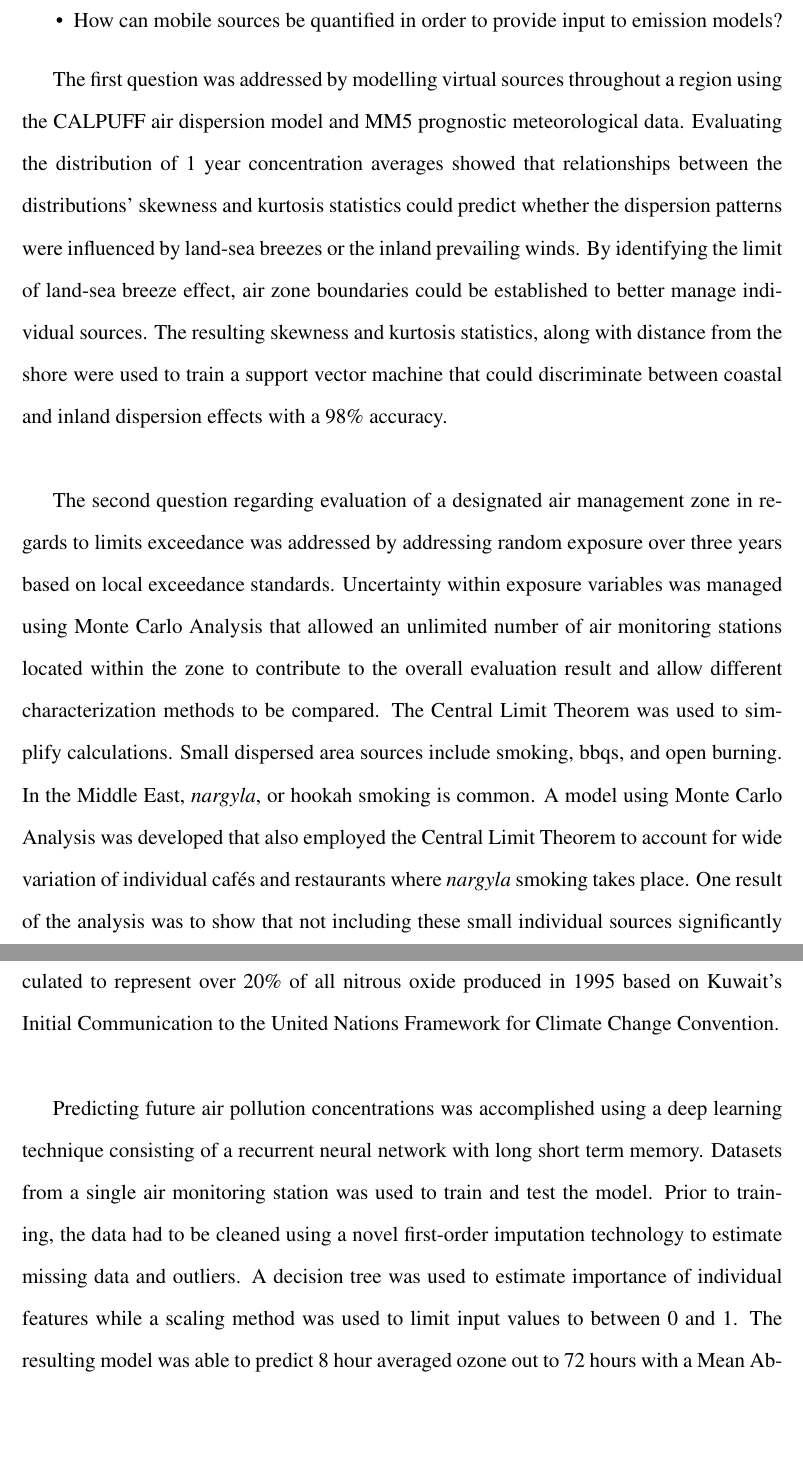
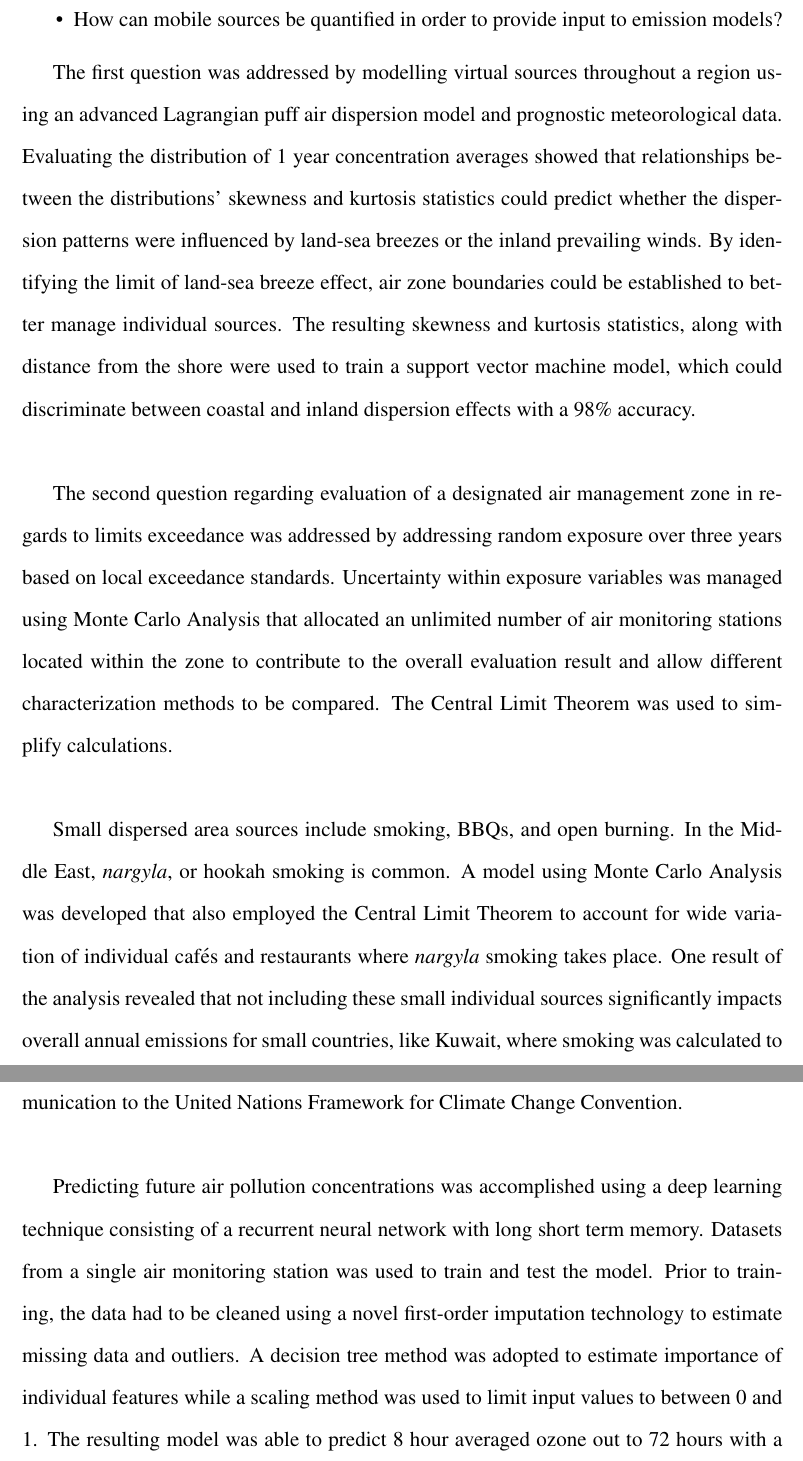
Before and after one commit to bfree67/PhDThesis, a LaTeX thesis (Brian_Freeman_2018_PhD.tex, which reads PhD_02_Abstract.tex): two parts of pages 14 and 15 of 200, joined at a grey line, cut so that both start at the same text, the shorter picture padded with empty space. Compiled offline with pdfLaTeX.

Commit message:
Add files via upload

```diff
--- a/PhD_02_Abstract.tex
+++ b/PhD_02_Abstract.tex
@@ -16,16 +17,18 @@ The novel methods developed as a result of this research combined ambient air mo
 \item{How can mobile sources be quantified in order to provide input to emission models?}
 \end{itemize}
 
-The first question was addressed by modelling virtual sources throughout a region using the CALPUFF air dispersion model and MM5 prognostic meteorological data. Evaluating the distribution of 1 year concentration averages showed that relationships between the distributions’ skewness and kurtosis statistics could predict whether the dispersion patterns were influenced by land-sea breezes or the inland prevailing winds. By identifying the limit of land-sea breeze effect, air zone boundaries could be established to better manage individual sources. The resulting skewness and kurtosis statistics, along with distance from the shore were used to train a support vector machine that could discriminate between coastal and inland dispersion effects with a 98\% accuracy.\\
+The first question was addressed by modelling virtual sources throughout a region using an advanced Lagrangian puff air dispersion model and prognostic meteorological data.  Evaluating the distribution of 1 year concentration averages showed that relationships between the distributions’ skewness and kurtosis statistics could predict whether the dispersion patterns were influenced by land-sea breezes or the inland prevailing winds. By identifying the limit of land-sea breeze effect, air zone boundaries could be established to better manage individual sources.  The resulting skewness and kurtosis statistics, along with distance from the shore were used to train a support vector machine model, which could discriminate between coastal and inland dispersion effects with a 98\% accuracy. \\
 
-The second question regarding evaluation of a designated air management zone in regards to limits exceedance was addressed by addressing random exposure over three years based on local exceedance standards. Uncertainty within exposure variables was managed using Monte Carlo Analysis that allowed an unlimited number of air monitoring stations located within the zone to contribute to the overall evaluation result and allow different characterization methods to be compared. The Central Limit Theorem was used to simplify calculations.
-Small dispersed area sources include smoking, bbqs, and open burning. In the Middle East, \textit{nargyla}, or hookah smoking is common. A model using Monte Carlo Analysis was developed that also employed the Central Limit Theorem to account for wide variation of individual cafés and restaurants where \textit{nargyla} smoking takes place. One result of the analysis was to show that not including these small individual sources significantly impacts overall annual emissions for small countries, like Kuwait, where smoking was calculated to represent over 20\% of all nitrous oxide produced in 1995 based on Kuwait’s Initial Communication to the United Nations Framework for Climate Change Convention. \\
+The second question regarding evaluation of a designated air management zone in regards to limits exceedance was addressed by addressing random exposure over three years based on local exceedance standards.  Uncertainty within exposure variables was managed using Monte Carlo Analysis that allocated an unlimited number of air monitoring stations located within the zone to contribute to the overall evaluation result and allow different characterization methods to be compared.  The Central Limit Theorem was used to simplify calculations.\\
 
-Predicting future air pollution concentrations was accomplished using a deep learning technique consisting of a recurrent neural network with long short term memory. Datasets from a single air monitoring station was used to train and test the model. Prior to training, the data had to be cleaned using a novel first-order imputation technology to estimate missing data and outliers.  A decision tree was used to estimate importance of individual features while a scaling method was used to limit input values to between 0 and 1. The resulting model was able to predict 8 hour averaged ozone out to 72 hours with a Mean Absolute Error of less than 2 ppb, outperforming traditional methods using multi-layer feed forward networks and ARIMA methods. \\
+Small dispersed area sources include smoking, BBQs, and open burning. In the Middle East,\textit{ nargyla}, or hookah smoking is common.  A model using Monte Carlo Analysis was developed that also employed the Central Limit Theorem to account for wide variation of individual caf\'es and restaurants where \textit{nargyla} smoking takes place.  One result of the analysis revealed that not including these small individual sources significantly impacts overall annual emissions for small countries, like Kuwait, where smoking was calculated to represent over 20\% of all nitrous oxide produced in 1995 based on Kuwait’s Initial Communication to the United Nations Framework for Climate Change Convention. \\
 
-Lastly, estimating mobile source emissions is one of the biggest challenges for air managers. Many models exist to calculate annual amounts but each require local inputs based on the number and types of vehicles on the road. Collecting these values is a time consuming and expensive process that must be update annually to account for different road use. The method used to determine vehicle fleet composition and vehicle density on a segment of road used an unmanned aerial system (drone) to capture images of cars stacked at a signalled intersection. The collected images were processed using photogrammetry software to create a digital elevation model that allowed measurement of stacking distances and identification of individual vehicles. Using data collected from two similar intersections at different times of the day, both fleet composition and stacking distances were found to not vary significantly (p>0.05). The stacking distance followed a log-normal distribution and was transformed prior to significance testing. The data was assumed to have equal variance and could be pooled and used as parameters for mobile source emission models.
-\\
-As a result of these novel techniques, key requirements of an air quality management program can be rapidly and economically implemented. This research recommends further evaluation of each technique with real world scenarios in order to further validate their effectiveness.
+Predicting future air pollution concentrations was accomplished using a deep learning technique consisting of a recurrent neural network with long short term memory.  Datasets from a single air monitoring station was used to train and test the model. Prior to training, the data had to be cleaned using a novel first-order imputation technology to estimate missing data and outliers.  A decision tree method was adopted to estimate importance of individual features while a scaling method was used to limit input values to between 0 and 1.  The resulting model was able to predict 8 hour averaged ozone out to 72 hours with a Mean Absolute Error of less than 2 ppb, outperforming traditional methods using multi-layer feed forward networks and ARIMA methods.\\
+
+Lastly, estimating mobile source emissions is one of the biggest challenges for air managers. Many models exist to calculate annual amounts but each require local inputs based on the number and types of vehicles on the road. Collecting these values is a time consuming and expensive process that must be update annually to account for different road use.  The developed method to determine vehicle fleet composition and vehicle density on a segment of road employed an unmanned aerial system (drone) to capture images of cars stacked at a signalled intersection.  The collected images were processed using photogrammetry software to create a digital elevation model that allowed measurement of stacking distances and identification of individual vehicles.  Using data collected from two similar intersections at different times of the day, both fleet composition and stacking distances were found to not vary significantly (p$>$0.05).  The stacking distance followed a log-normal distribution and was transformed prior to significance testing.  The data was assumed to have equal variance and could be pooled and used as parameters for mobile source emission models.\\
+
+As a result of these novel techniques, key requirements of an air quality management program can be rapidly and economically implemented.  This research recommends further evaluation of each technique with real world scenarios in order to further validate their effectiveness.
+
 
 \normalsize
 \end{abstract}
```
Also changed, not shown: PhD_02_Abstract.tex (7 more changed lines).
